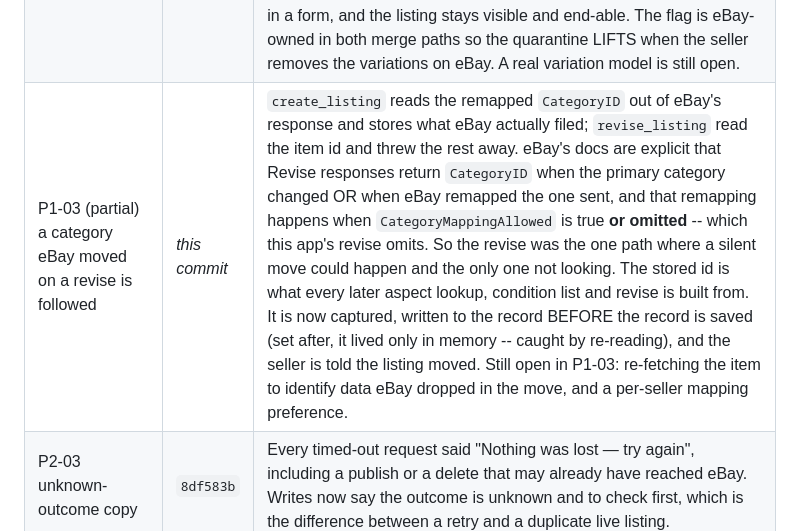
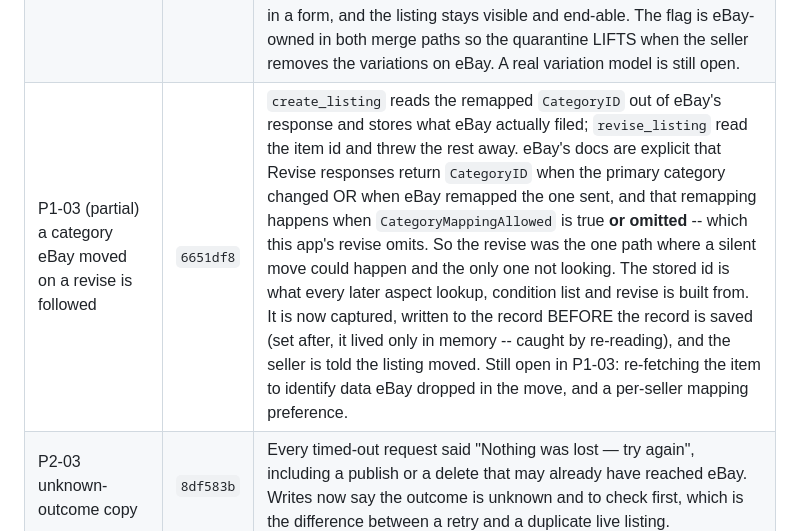
Before and after one commit to LeifHansen/Listing, a Markdown page: REMEDIATION_STATUS.md, the part around the change. Rendered like a GitHub page.

Commit message:
Fill in the commit id for the revise remap
Co-Authored-By: Claude Opus 5 <noreply@anthropic.com>
Claude-Session: https://claude.ai/code/session_01Cd3pfXyJPnqgzRZzM9VVDi

```diff
--- a/REMEDIATION_STATUS.md
+++ b/REMEDIATION_STATUS.md
@@ -187,7 +187,7 @@ erasure this app promised somebody and has not managed to do.
 | P2-07 the payments check answers a product state, not eBay's HTTP response | `bf9fefb` | `/api/ebay/payments-status` returned the deployment's eBay ENVIRONMENT, a raw HTTP status and eBay's entire response body, and Settings put all three in a toast: `Couldn't verify payments setup (production): eBay API error: 500 {"errors":[{"errorId":20403,...}]}`. `production` is deployment configuration on a route any signed-in seller can call -- the same class of leak taken out of /api/health -- and none of the rest is actionable. Worse, it did not separate the three answers that lead to three different buttons. It now returns one of `ready` / `action_required` / `reconnect_required` / `unavailable` / `contact_support` with the sentence to show; the raw detail goes to the log under a short `reference` returned to the seller, so mapping to a state does not throw the evidence away. `/api/ebay/diagnose-block` is deliberately left raw: it is the documented escape hatch a seller asks for explicitly, to quote to eBay support. |
 | P1-04 (partial) the subtitle and duration the seller chose are actually sent | `021cce2` | Three fields collected and discarded. **Subtitle**: the editor has the field, the importer reads eBay's `SubTitle` back, and the request builder never emitted one -- `SubTitle` appeared in that module exactly once, in the parser. **Auction duration**: the editor offers 1/3/5/7/10 days and `create_listing` hard-coded `Days_7`, so picking ten days produced a seven-day auction. **Package dimensions**: `int(10.5)` is 10, and under-declaring a box is money the seller pays out of every calculated-postage sale -- now rounded UP, which is the side to be wrong on. Both of the first two are FEE-BEARING on eBay (SubtitleFee; AuctionLengthFee for Days_10), so they are sent because the seller filled the field in AND the fee is disclosed where they choose -- starting to bill silently for something the app had been discarding would be the same mistake as P1-06. XML contract tests, which the audit asks for under P1-04 and which is the only place these were visible. Still open in P1-04: aspect truncation at 40/65 before the seller can revise, and variation listings undetected. |
 | P1-04 (partial) variation listings are detected and quarantined | `9f6ca8a` | eBay lets a fixed-price listing carry variations -- a shirt in S/M/L, each with its own SKU, price and stock -- and nothing here ever looked at `GetItem`'s `Variations` container. Such a listing imported as ONE flat record: a single price (eBay reports the lowest variation's), a single item-level quantity, no sign the other sizes exist. The write side was worse: a revise sent item-level `Quantity` and `StartPrice`, and eBay's own documentation says **ReviseItem does not support revisions of multiple-variation listings**, with a variation reaching quantity 0 **removed** from the listing (error 21916620) and the listing ending once none are left. The record now carries `has_variations`; the revise builder refuses (every revise path goes through it), the preflight and the browser's blocker list say so BEFORE the seller fills in a form, and the listing stays visible and end-able. The flag is eBay-owned in both merge paths so the quarantine LIFTS when the seller removes the variations on eBay. A real variation model is still open. |
-| P1-03 (partial) a category eBay moved on a revise is followed | *this commit* | `create_listing` reads the remapped `CategoryID` out of eBay's response and stores what eBay actually filed; `revise_listing` read the item id and threw the rest away. eBay's docs are explicit that Revise responses return `CategoryID` when the primary category changed OR when eBay remapped the one sent, and that remapping happens when `CategoryMappingAllowed` is true **or omitted** -- which this app's revise omits. So the revise was the one path where a silent move could happen and the only one not looking. The stored id is what every later aspect lookup, condition list and revise is built from. It is now captured, written to the record BEFORE the record is saved (set after, it lived only in memory -- caught by re-reading), and the seller is told the listing moved. Still open in P1-03: re-fetching the item to identify data eBay dropped in the move, and a per-seller mapping preference. |
+| P1-03 (partial) a category eBay moved on a revise is followed | `6651df8` | `create_listing` reads the remapped `CategoryID` out of eBay's response and stores what eBay actually filed; `revise_listing` read the item id and threw the rest away. eBay's docs are explicit that Revise responses return `CategoryID` when the primary category changed OR when eBay remapped the one sent, and that remapping happens when `CategoryMappingAllowed` is true **or omitted** -- which this app's revise omits. So the revise was the one path where a silent move could happen and the only one not looking. The stored id is what every later aspect lookup, condition list and revise is built from. It is now captured, written to the record BEFORE the record is saved (set after, it lived only in memory -- caught by re-reading), and the seller is told the listing moved. Still open in P1-03: re-fetching the item to identify data eBay dropped in the move, and a per-seller mapping preference. |
 | P2-03 unknown-outcome copy | `8df583b` | Every timed-out request said "Nothing was lost — try again", including a publish or a delete that may already have reached eBay. Writes now say the outcome is unknown and to check first, which is the difference between a retry and a duplicate live listing. |
 | P1-05 privacy policy accuracy (partial) | `8a41647` | The policy made three claims the code contradicted: that deletion "immediately" removes photos (the media purge runs after the response returns), that it "hands your marketplace authorizations back" (nothing revokes the OAuth grants), and that eBay deletion notices are merely "recorded for audit" keyed on nothing (they are now verified and acted on, keyed on eBay's immutable id). Stripe was also absent from the service-provider list despite processing token purchases. Copy now matches the implementation. **Not legal review** — the audit's ask for counsel review, retention schedule, legal identity and a company-domain contact is untouched. |
 | P1-11 deploy gate (partial) | `1521558` | `deploy` gated production on the lightweight lint+unit job ALONE — cutout safety, the frontend build and the smoke test never gated a deploy, and `ci.yml` runs only on `pull_request` so a push to `main` ran none of them. Both now call one shared `gates.yml`. `superfly/flyctl-actions/setup-flyctl` was pinned off `@master` (it runs in the job holding `FLY_API_TOKEN`). **See the two operational consequences below.** |
```
